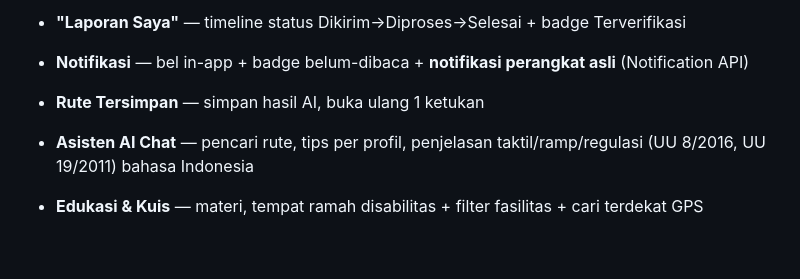
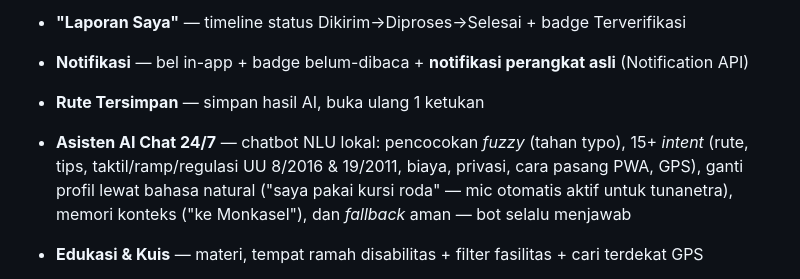
Before and after one commit to tixo831/jalurakses, a Markdown page: README.md, the part around the change. GitHub-like rendering; blank space fills up the shorter version.

Commit message:
README: fitur Asisten AI Chat dimutakhirkan

```diff
--- a/README.md
+++ b/README.md
@@ -84,7 +84,7 @@ Berdasarkan proyeksi Badan Pusat Statistik, terdapat ±22 juta penyandang disabi
 - **"Laporan Saya"** — timeline status Dikirim→Diproses→Selesai + badge Terverifikasi
 - **Notifikasi** — bel in-app + badge belum-dibaca + **notifikasi perangkat asli** (Notification API)
 - **Rute Tersimpan** — simpan hasil AI, buka ulang 1 ketukan
-- **Asisten AI Chat** — pencari rute, tips per profil, penjelasan taktil/ramp/regulasi (UU 8/2016, UU 19/2011) bahasa Indonesia
+- **Asisten AI Chat 24/7** — chatbot NLU lokal: pencocokan *fuzzy* (tahan typo), 15+ *intent* (rute, tips, taktil/ramp/regulasi UU 8/2016 & 19/2011, biaya, privasi, cara pasang PWA, GPS), ganti profil lewat bahasa natural ("saya pakai kursi roda" — mic otomatis aktif untuk tunanetra), memori konteks ("ke Monkasel"), dan *fallback* aman — bot selalu menjawab
 - **Edukasi & Kuis** — materi, tempat ramah disabilitas + filter fasilitas + cari terdekat GPS
 - **PWA & Offline-First** — badge "Server tersambung / Mode offline"; *service worker* + manifest membuat web **dapat dipasang di layar utama HP** (ikon aplikasi, mode standalone) dan tetap terbuka **tanpa internet**
 
```
